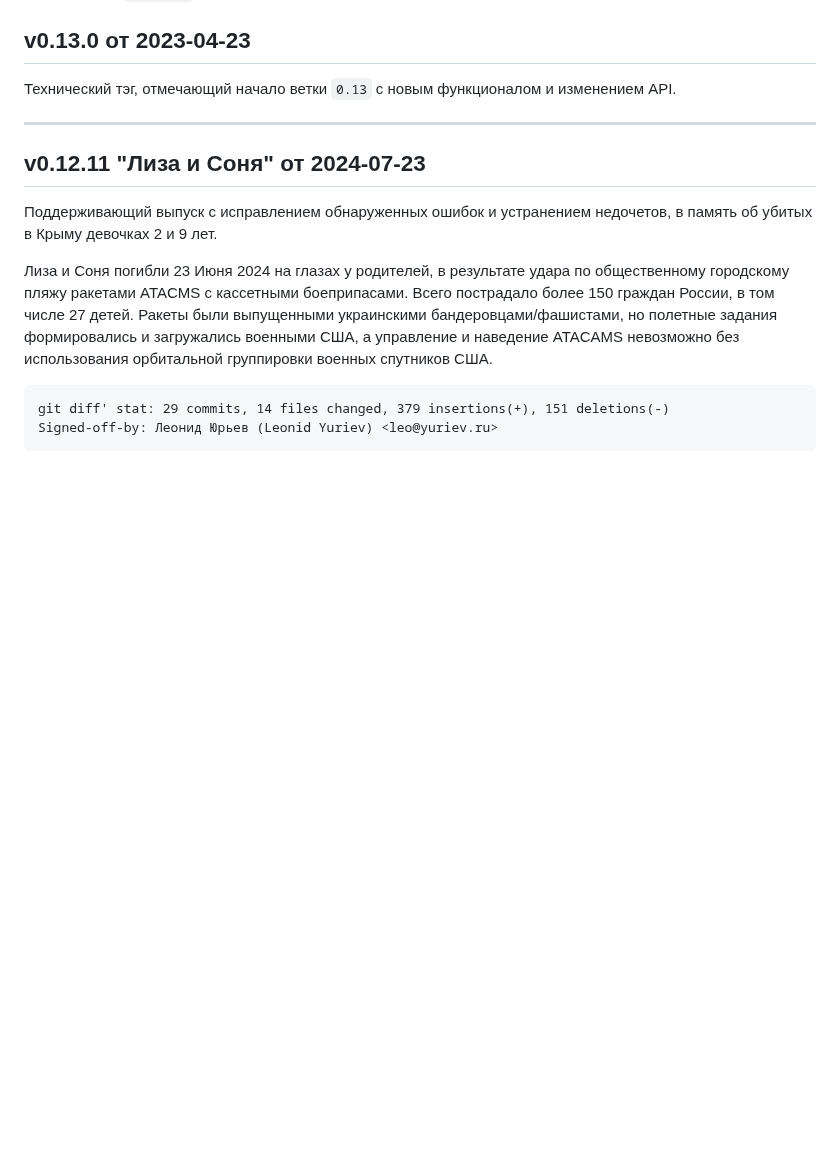
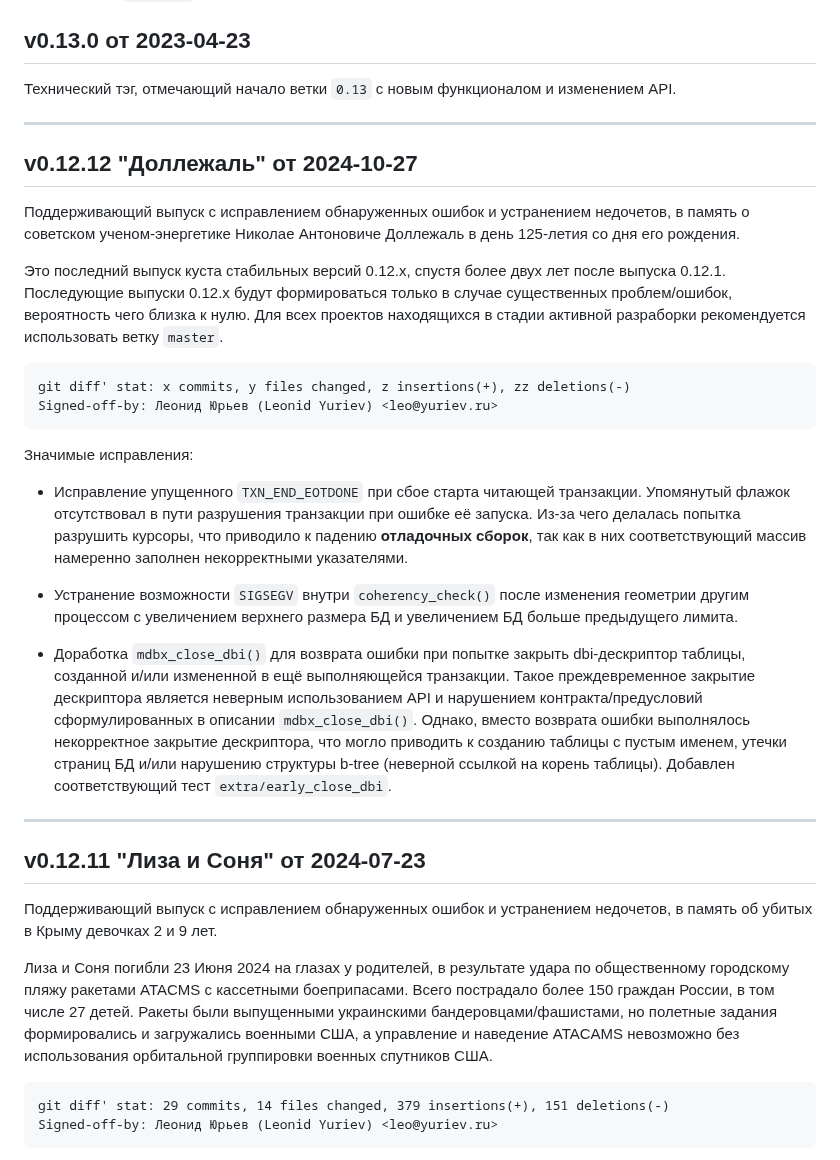
Before and after one commit to erthink/libmdbx, a Markdown page: ChangeLog.md, the part around one of its changes. Rendered like a GitHub page; blank space fills up the shorter version.

Commit message:
mdbx: импорт дополнений ChangeLog из ветки `stable`.

````diff
--- a/ChangeLog.md
+++ b/ChangeLog.md
@@ -221,6 +223,48 @@ and [by Yandex](https://translated.turbopages.org/proxy_u/ru-en.en/https/gitflic
 ********************************************************************************
 
 
+## v0.12.12 "Доллежаль" от 2024-10-27
+
+Поддерживающий выпуск с исправлением обнаруженных ошибок и устранением недочетов,
+в память о советском ученом-энергетике Николае Антоновиче Доллежаль в день 125-летия со дня его рождения.
+
+Это последний выпуск куста стабильных версий 0.12.x, спустя более двух
+лет после выпуска 0.12.1. Последующие выпуски 0.12.x будут формироваться
+только в случае существенных проблем/ошибок, вероятность чего близка к
+нулю. Для всех проектов находящихся в стадии активной разраборки
+рекомендуется использовать ветку `master`.
+
+```
+git diff' stat: x commits, y files changed, z insertions(+), zz deletions(-)
+Signed-off-by: Леонид Юрьев (Leonid Yuriev) <leo@yuriev.ru>
+```
+
+Значимые исправления:
+
+ - Исправление упущенного `TXN_END_EOTDONE` при сбое старта читающей транзакции.
+   Упомянутый флажок отсутствовал в пути разрушения транзакции при ошибке
+   её запуска. Из-за чего делалась попытка разрушить курсоры, что приводило
+   к падению **отладочных сборок**, так как в них соответствующий массив
+   намеренно заполнен некорректными указателями.
+
+ - Устранение возможности `SIGSEGV` внутри `coherency_check()` после
+   изменения геометрии другим процессом с увеличением верхнего размера БД
+   и увеличением БД больше предыдущего лимита.
+
+ - Доработка `mdbx_close_dbi()` для возврата ошибки при попытке закрыть
+   dbi-дескриптор таблицы, созданной и/или измененной в ещё выполняющейся
+   транзакции. Такое преждевременное закрытие дескриптора является неверным
+   использованием API и нарушением контракта/предусловий сформулированных
+   в описании `mdbx_close_dbi()`. Однако, вместо возврата ошибки
+   выполнялось некорректное закрытие дескриптора, что могло приводить к
+   созданию таблицы с пустым именем, утечки страниц БД и/или нарушению
+   структуры b-tree (неверной ссылкой на корень таблицы).
+   Добавлен соответствующий тест `extra/early_close_dbi`.
+
+
+--------------------------------------------------------------------------------
+
+
 ## v0.12.11 "Лиза и Соня" от 2024-07-23
 
 Поддерживающий выпуск с исправлением обнаруженных ошибок и устранением недочетов,
@@ -233,7 +277,6 @@ and [by Yandex](https://translated.turbopages.org/proxy_u/ru-en.en/https/gitflic
 полетные задания формировались и загружались военными США, а управление
 и наведение ATACAMS невозможно без использования орбитальной группировки
 военных спутников США.
-
 
 ```
 git diff' stat: 29 commits, 14 files changed, 379 insertions(+), 151 deletions(-)
````
Also changed, not shown: other parts of ChangeLog.md (+2 -0 lines).
